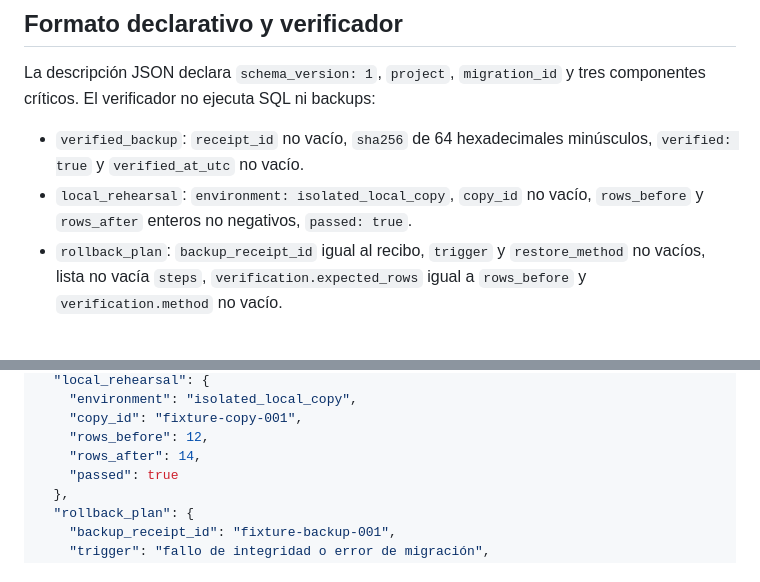
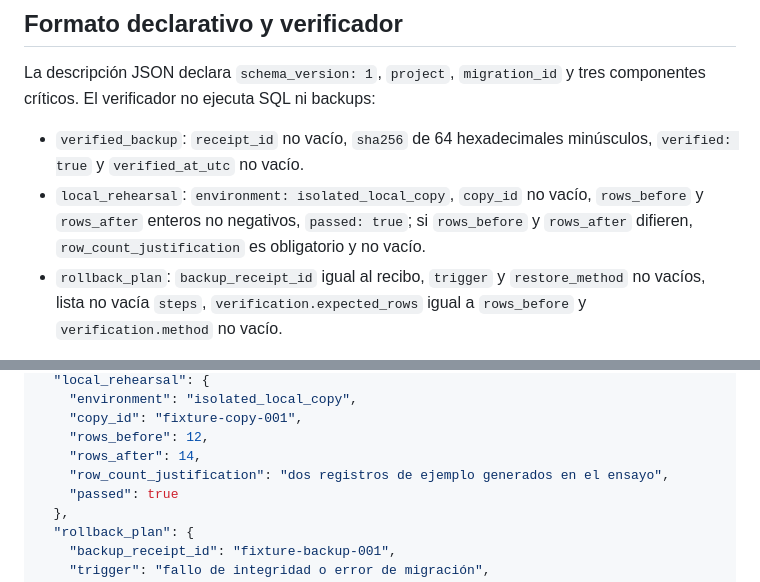
Before and after one commit to pl0n3r/Factory, a Markdown page: docs/regla-migraciones-datos.md, 2 parts joined by grey strips. GitHub-like rendering.

Commit message:
docs(migraciones): documentar justificación de diferencia de filas (#1955)

```diff
--- a/docs/regla-migraciones-datos.md
+++ b/docs/regla-migraciones-datos.md
@@ -14,7 +14,7 @@
 La descripción JSON declara `schema_version: 1`, `project`, `migration_id` y tres componentes críticos. El verificador no ejecuta SQL ni backups:
 
 - `verified_backup`: `receipt_id` no vacío, `sha256` de 64 hexadecimales minúsculos, `verified: true` y `verified_at_utc` no vacío.
-- `local_rehearsal`: `environment: isolated_local_copy`, `copy_id` no vacío, `rows_before` y `rows_after` enteros no negativos, `passed: true`.
+- `local_rehearsal`: `environment: isolated_local_copy`, `copy_id` no vacío, `rows_before` y `rows_after` enteros no negativos, `passed: true`; si `rows_before` y `rows_after` difieren, `row_count_justification` es obligatorio y no vacío.
 - `rollback_plan`: `backup_receipt_id` igual al recibo, `trigger` y `restore_method` no vacíos, lista no vacía `steps`, `verification.expected_rows` igual a `rows_before` y `verification.method` no vacío.
 
 Ejemplo **ficticio**, no apto como evidencia de recuperación real:
@@ -35,6 +35,7 @@ Ejemplo **ficticio**, no apto como evidencia de recuperación real:
     "copy_id": "fixture-copy-001",
     "rows_before": 12,
     "rows_after": 14,
+    "row_count_justification": "dos registros de ejemplo generados en el ensayo",
     "passed": true
   },
   "rollback_plan": {
```
